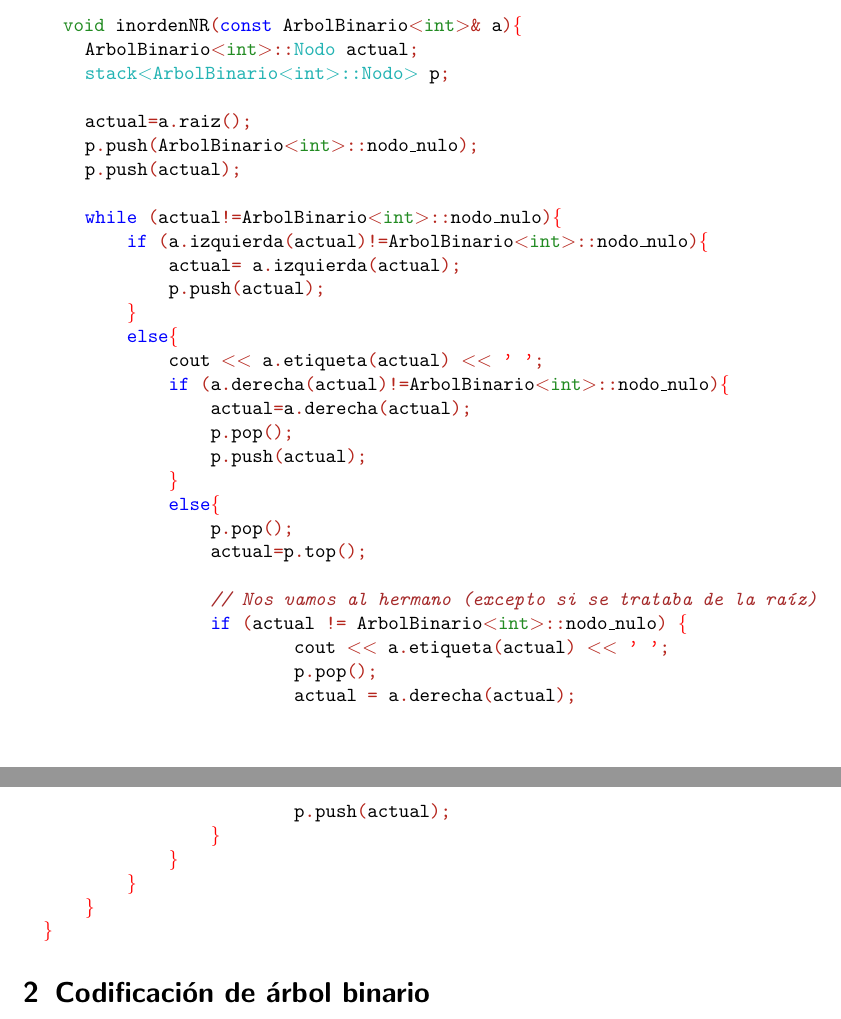
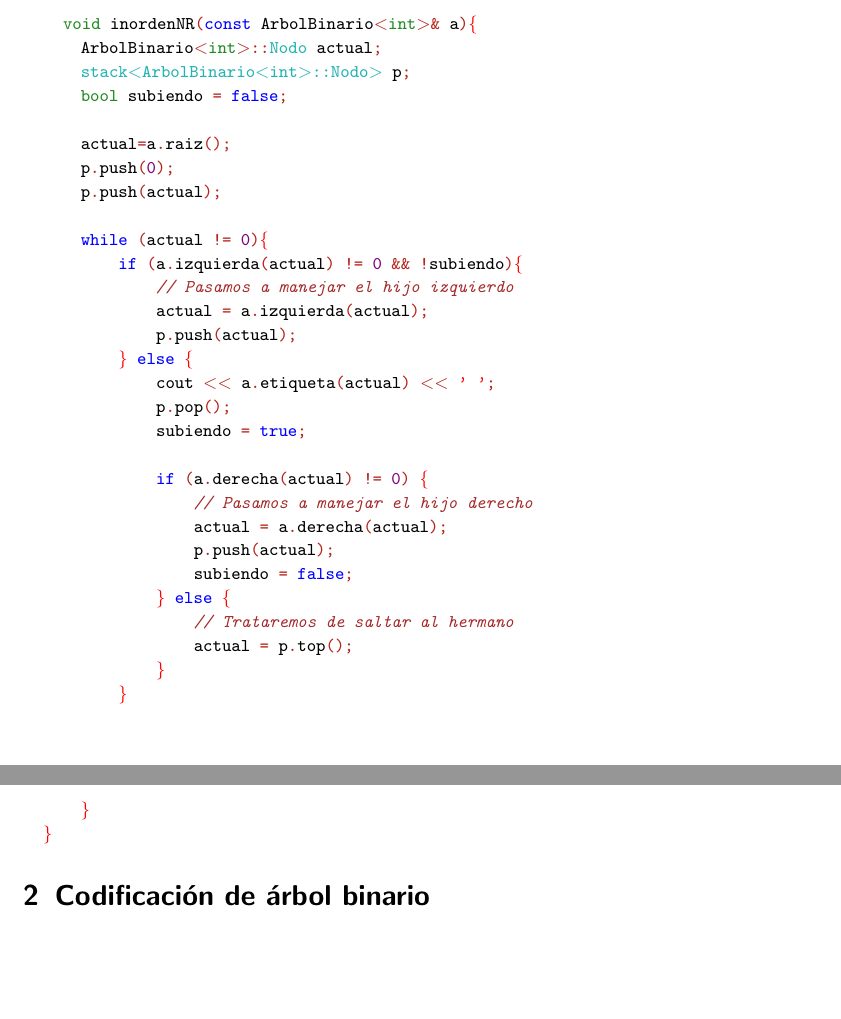
Before and after one commit to ncordon/RetoIV, a LaTeX document (retoIV.tex, which reads ejercicio1.tex): two parts of pages 1 and 2 of 2, joined at a grey line, cut so that both start at the same text, the shorter picture padded with empty space. Compiled offline with pdfLaTeX.

Commit message:
Actualizando ejercicio1.tex

```diff
--- a/ejercicio1.tex
+++ b/ejercicio1.tex
@@ -3,34 +3,30 @@
 \mbox{}\textcolor{ForestGreen}{void}\ \textbf{\textcolor{Black}{inordenNR}}\textcolor{BrickRed}{(}\textbf{\textcolor{Blue}{const}}\ ArbolBinario\textcolor{BrickRed}{\textless{}}\textcolor{ForestGreen}{int}\textcolor{BrickRed}{\textgreater{}\&}\ a\textcolor{BrickRed}{)}\textcolor{Red}{\{} \\
 \mbox{}\ \ \ \ ArbolBinario\textcolor{BrickRed}{\textless{}}\textcolor{ForestGreen}{int}\textcolor{BrickRed}{\textgreater{}::}\textcolor{TealBlue}{Nodo}\ actual\textcolor{BrickRed}{;} \\
 \mbox{}\ \ \ \ \textcolor{TealBlue}{stack\textless{}ArbolBinario\textless{}int\textgreater{}::Nodo\textgreater{}}\ p\textcolor{BrickRed}{;} \\
-\mbox{}\ \ \ \  \\
+\mbox{}\ \ \ \ \textcolor{ForestGreen}{bool}\ subiendo\ \textcolor{BrickRed}{=}\ \textbf{\textcolor{Blue}{false}}\textcolor{BrickRed}{;}\ \ \ \  \\
+\mbox{} \\
 \mbox{}\ \ \ \ actual\textcolor{BrickRed}{=}a\textcolor{BrickRed}{.}\textbf{\textcolor{Black}{raiz}}\textcolor{BrickRed}{();} \\
-\mbox{}\ \ \ \ p\textcolor{BrickRed}{.}\textbf{\textcolor{Black}{push}}\textcolor{BrickRed}{(}ArbolBinario\textcolor{BrickRed}{\textless{}}\textcolor{ForestGreen}{int}\textcolor{BrickRed}{\textgreater{}::}nodo$\_$nulo\textcolor{BrickRed}{);} \\
+\mbox{}\ \ \ \ p\textcolor{BrickRed}{.}\textbf{\textcolor{Black}{push}}\textcolor{BrickRed}{(}\textcolor{Purple}{0}\textcolor{BrickRed}{);} \\
 \mbox{}\ \ \ \ p\textcolor{BrickRed}{.}\textbf{\textcolor{Black}{push}}\textcolor{BrickRed}{(}actual\textcolor{BrickRed}{);} \\
 \mbox{}\ \ \ \  \\
-\mbox{}\ \ \ \ \textbf{\textcolor{Blue}{while}}\ \textcolor{BrickRed}{(}actual\textcolor{BrickRed}{!=}ArbolBinario\textcolor{BrickRed}{\textless{}}\textcolor{ForestGreen}{int}\textcolor{BrickRed}{\textgreater{}::}nodo$\_$nulo\textcolor{BrickRed}{)}\textcolor{Red}{\{} \\
-\mbox{}\ \ \ \ \ \ \ \ \textbf{\textcolor{Blue}{if}}\ \textcolor{BrickRed}{(}a\textcolor{BrickRed}{.}\textbf{\textcolor{Black}{izquierda}}\textcolor{BrickRed}{(}actual\textcolor{BrickRed}{)!=}ArbolBinario\textcolor{BrickRed}{\textless{}}\textcolor{ForestGreen}{int}\textcolor{BrickRed}{\textgreater{}::}nodo$\_$nulo\textcolor{BrickRed}{)}\textcolor{Red}{\{} \\
-\mbox{}\ \ \ \ \ \ \ \ \ \ \ \ actual\textcolor{BrickRed}{=}\ a\textcolor{BrickRed}{.}\textbf{\textcolor{Black}{izquierda}}\textcolor{BrickRed}{(}actual\textcolor{BrickRed}{);} \\
+\mbox{}\ \ \ \ \textbf{\textcolor{Blue}{while}}\ \textcolor{BrickRed}{(}actual\ \textcolor{BrickRed}{!=}\ \textcolor{Purple}{0}\textcolor{BrickRed}{)}\textcolor{Red}{\{} \\
+\mbox{}\ \ \ \ \ \ \ \ \textbf{\textcolor{Blue}{if}}\ \textcolor{BrickRed}{(}a\textcolor{BrickRed}{.}\textbf{\textcolor{Black}{izquierda}}\textcolor{BrickRed}{(}actual\textcolor{BrickRed}{)}\ \textcolor{BrickRed}{!=}\ \textcolor{Purple}{0}\ \textcolor{BrickRed}{\&\&}\ \textcolor{BrickRed}{!}subiendo\textcolor{BrickRed}{)}\textcolor{Red}{\{} \\
+\mbox{}\ \ \ \ \ \ \ \ \ \ \ \ \textit{\textcolor{Brown}{//\ Pasamos\ a\ manejar\ el\ hijo\ izquierdo}} \\
+\mbox{}\ \ \ \ \ \ \ \ \ \ \ \ actual\ \textcolor{BrickRed}{=}\ a\textcolor{BrickRed}{.}\textbf{\textcolor{Black}{izquierda}}\textcolor{BrickRed}{(}actual\textcolor{BrickRed}{);} \\
 \mbox{}\ \ \ \ \ \ \ \ \ \ \ \ p\textcolor{BrickRed}{.}\textbf{\textcolor{Black}{push}}\textcolor{BrickRed}{(}actual\textcolor{BrickRed}{);} \\
-\mbox{}\ \ \ \ \ \ \ \ \textcolor{Red}{\}} \\
-\mbox{}\ \ \ \ \ \ \ \ \textbf{\textcolor{Blue}{else}}\textcolor{Red}{\{} \\
+\mbox{}\ \ \ \ \ \ \ \ \textcolor{Red}{\}}\ \textbf{\textcolor{Blue}{else}}\ \textcolor{Red}{\{} \\
 \mbox{}\ \ \ \ \ \ \ \ \ \ \ \ cout\ \textcolor{BrickRed}{\textless{}\textless{}}\ a\textcolor{BrickRed}{.}\textbf{\textcolor{Black}{etiqueta}}\textcolor{BrickRed}{(}actual\textcolor{BrickRed}{)}\ \textcolor{BrickRed}{\textless{}\textless{}}\ \texttt{\textcolor{Red}{'\ '}}\textcolor{BrickRed}{;} \\
-\mbox{}\ \ \ \ \ \ \ \ \ \ \ \ \textbf{\textcolor{Blue}{if}}\ \textcolor{BrickRed}{(}a\textcolor{BrickRed}{.}\textbf{\textcolor{Black}{derecha}}\textcolor{BrickRed}{(}actual\textcolor{BrickRed}{)!=}ArbolBinario\textcolor{BrickRed}{\textless{}}\textcolor{ForestGreen}{int}\textcolor{BrickRed}{\textgreater{}::}nodo$\_$nulo\textcolor{BrickRed}{)}\textcolor{Red}{\{} \\
-\mbox{}\ \ \ \ \ \ \ \ \ \ \ \ \ \ \ \ actual\textcolor{BrickRed}{=}a\textcolor{BrickRed}{.}\textbf{\textcolor{Black}{derecha}}\textcolor{BrickRed}{(}actual\textcolor{BrickRed}{);} \\
-\mbox{}\ \ \ \ \ \ \ \ \ \ \ \ \ \ \ \ p\textcolor{BrickRed}{.}\textbf{\textcolor{Black}{pop}}\textcolor{BrickRed}{();} \\
+\mbox{}\ \ \ \ \ \ \ \ \ \ \ \ p\textcolor{BrickRed}{.}\textbf{\textcolor{Black}{pop}}\textcolor{BrickRed}{();} \\
+\mbox{}\ \ \ \ \ \ \ \ \ \ \ \ subiendo\ \textcolor{BrickRed}{=}\ \textbf{\textcolor{Blue}{true}}\textcolor{BrickRed}{;} \\
+\mbox{}\ \ \ \ \ \ \ \ \ \ \ \  \\
+\mbox{}\ \ \ \ \ \ \ \ \ \ \ \ \textbf{\textcolor{Blue}{if}}\ \textcolor{BrickRed}{(}a\textcolor{BrickRed}{.}\textbf{\textcolor{Black}{derecha}}\textcolor{BrickRed}{(}actual\textcolor{BrickRed}{)}\ \textcolor{BrickRed}{!=}\ \textcolor{Purple}{0}\textcolor{BrickRed}{)}\ \textcolor{Red}{\{} \\
+\mbox{}\ \ \ \ \ \ \ \ \ \ \ \ \ \ \ \ \textit{\textcolor{Brown}{//\ Pasamos\ a\ manejar\ el\ hijo\ derecho}} \\
+\mbox{}\ \ \ \ \ \ \ \ \ \ \ \ \ \ \ \ actual\ \textcolor{BrickRed}{=}\ a\textcolor{BrickRed}{.}\textbf{\textcolor{Black}{derecha}}\textcolor{BrickRed}{(}actual\textcolor{BrickRed}{);} \\
 \mbox{}\ \ \ \ \ \ \ \ \ \ \ \ \ \ \ \ p\textcolor{BrickRed}{.}\textbf{\textcolor{Black}{push}}\textcolor{BrickRed}{(}actual\textcolor{BrickRed}{);} \\
-\mbox{}\ \ \ \ \ \ \ \ \ \ \ \ \textcolor{Red}{\}} \\
-\mbox{}\ \ \ \ \ \ \ \ \ \ \ \ \textbf{\textcolor{Blue}{else}}\textcolor{Red}{\{} \\
-\mbox{}\ \ \ \ \ \ \ \ \ \ \ \ \ \ \ \ p\textcolor{BrickRed}{.}\textbf{\textcolor{Black}{pop}}\textcolor{BrickRed}{();} \\
-\mbox{}\ \ \ \ \ \ \ \ \ \ \ \ \ \ \ \ actual\textcolor{BrickRed}{=}p\textcolor{BrickRed}{.}\textbf{\textcolor{Black}{top}}\textcolor{BrickRed}{();} \\
-\mbox{} \\
-\mbox{}\ \ \ \ \ \ \ \ \ \ \ \ \ \ \ \ \textit{\textcolor{Brown}{//\ Nos\ vamos\ al\ hermano\ (excepto\ si\ se\ trataba\ de\ la\ raíz)}} \\
-\mbox{}\ \ \ \ \ \ \ \ \ \ \ \ \ \ \ \ \textbf{\textcolor{Blue}{if}}\ \textcolor{BrickRed}{(}actual\ \textcolor{BrickRed}{!=}\ ArbolBinario\textcolor{BrickRed}{\textless{}}\textcolor{ForestGreen}{int}\textcolor{BrickRed}{\textgreater{}::}nodo$\_$nulo\textcolor{BrickRed}{)}\ \textcolor{Red}{\{} \\
-\mbox{}\ \ \ \ \ \ \ \ \ \ \ \ \ \ \ \ \ \ \ \ \ \ \ \ cout\ \textcolor{BrickRed}{\textless{}\textless{}}\ a\textcolor{BrickRed}{.}\textbf{\textcolor{Black}{etiqueta}}\textcolor{BrickRed}{(}actual\textcolor{BrickRed}{)}\ \textcolor{BrickRed}{\textless{}\textless{}}\ \texttt{\textcolor{Red}{'\ '}}\textcolor{BrickRed}{;} \\
-\mbox{}\ \ \ \ \ \ \ \ \ \ \ \ \ \ \ \ \ \ \ \ \ \ \ \ p\textcolor{BrickRed}{.}\textbf{\textcolor{Black}{pop}}\textcolor{BrickRed}{();} \\
-\mbox{}\ \ \ \ \ \ \ \ \ \ \ \ \ \ \ \ \ \ \ \ \ \ \ \ actual\ \textcolor{BrickRed}{=}\ a\textcolor{BrickRed}{.}\textbf{\textcolor{Black}{derecha}}\textcolor{BrickRed}{(}actual\textcolor{BrickRed}{);} \\
-\mbox{}\ \ \ \ \ \ \ \ \ \ \ \ \ \ \ \ \ \ \ \ \ \ \ \ p\textcolor{BrickRed}{.}\textbf{\textcolor{Black}{push}}\textcolor{BrickRed}{(}actual\textcolor{BrickRed}{);} \\
-\mbox{}\ \ \ \ \ \ \ \ \ \ \ \ \ \ \ \ \textcolor{Red}{\}} \\
+\mbox{}\ \ \ \ \ \ \ \ \ \ \ \ \ \ \ \ subiendo\ \textcolor{BrickRed}{=}\ \textbf{\textcolor{Blue}{false}}\textcolor{BrickRed}{;} \\
+\mbox{}\ \ \ \ \ \ \ \ \ \ \ \ \textcolor{Red}{\}}\ \textbf{\textcolor{Blue}{else}}\ \textcolor{Red}{\{}\  \\
+\mbox{}\ \ \ \ \ \ \ \ \ \ \ \ \ \ \ \ \textit{\textcolor{Brown}{//\ Trataremos\ de\ saltar\ al\ hermano}} \\
+\mbox{}\ \ \ \ \ \ \ \ \ \ \ \ \ \ \ \ actual\ \textcolor{BrickRed}{=}\ p\textcolor{BrickRed}{.}\textbf{\textcolor{Black}{top}}\textcolor{BrickRed}{();} \\
 \mbox{}\ \ \ \ \ \ \ \ \ \ \ \ \textcolor{Red}{\}} \\
 \mbox{}\ \ \ \ \ \ \ \ \textcolor{Red}{\}} \\
 \mbox{}\ \ \ \ \textcolor{Red}{\}} \\
--- a/retoIV.tex
+++ b/retoIV.tex
@@ -33,7 +33,9 @@
  \
 
  \leftskip=1em
+ \small
  \texttt{\input{ejercicio1}}
+ \normalsize
 
  \leftskip=0em
  \section{Codificación de árbol binario}
```
Also changed, not shown: retoIV.pdf.
